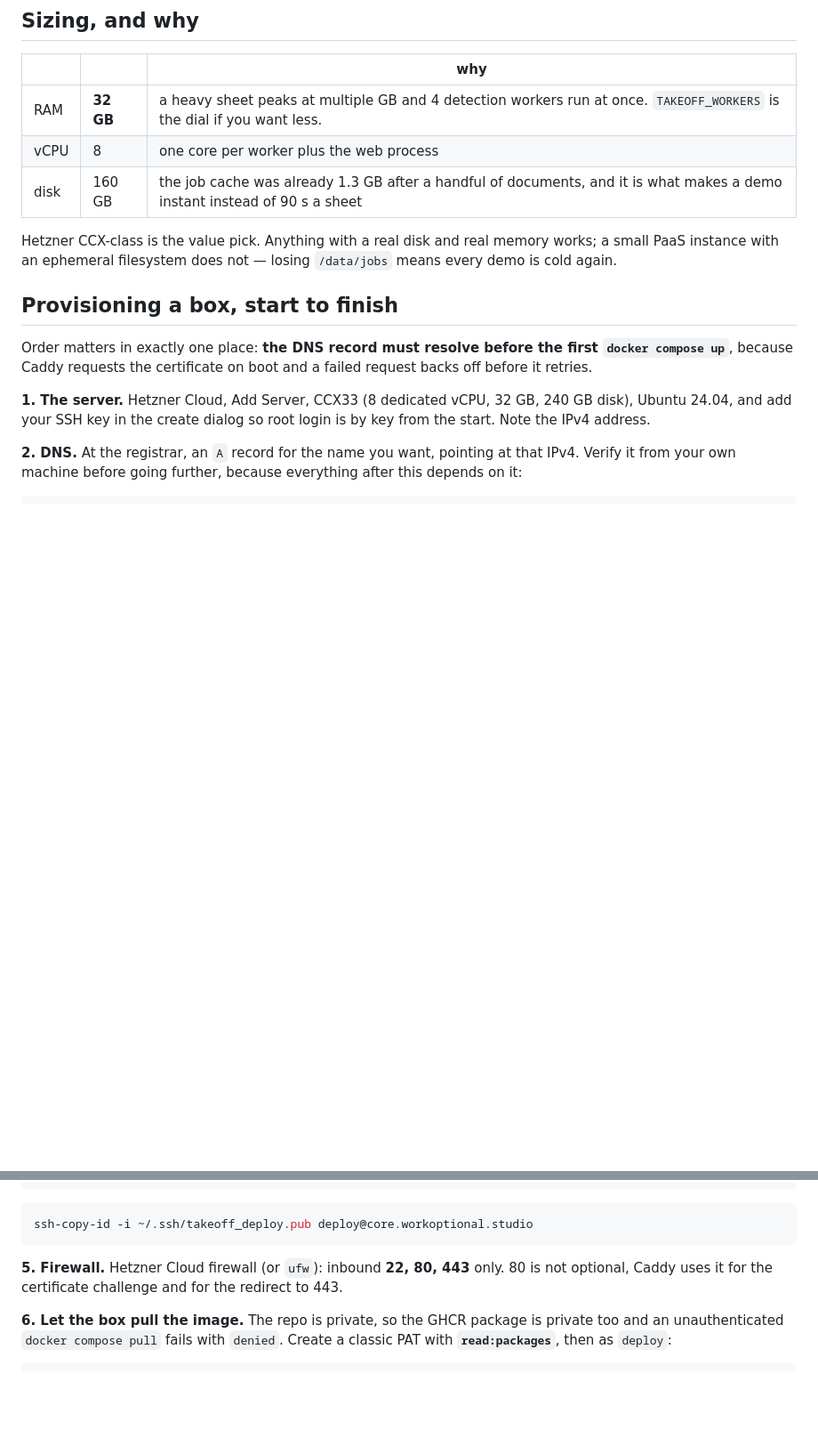
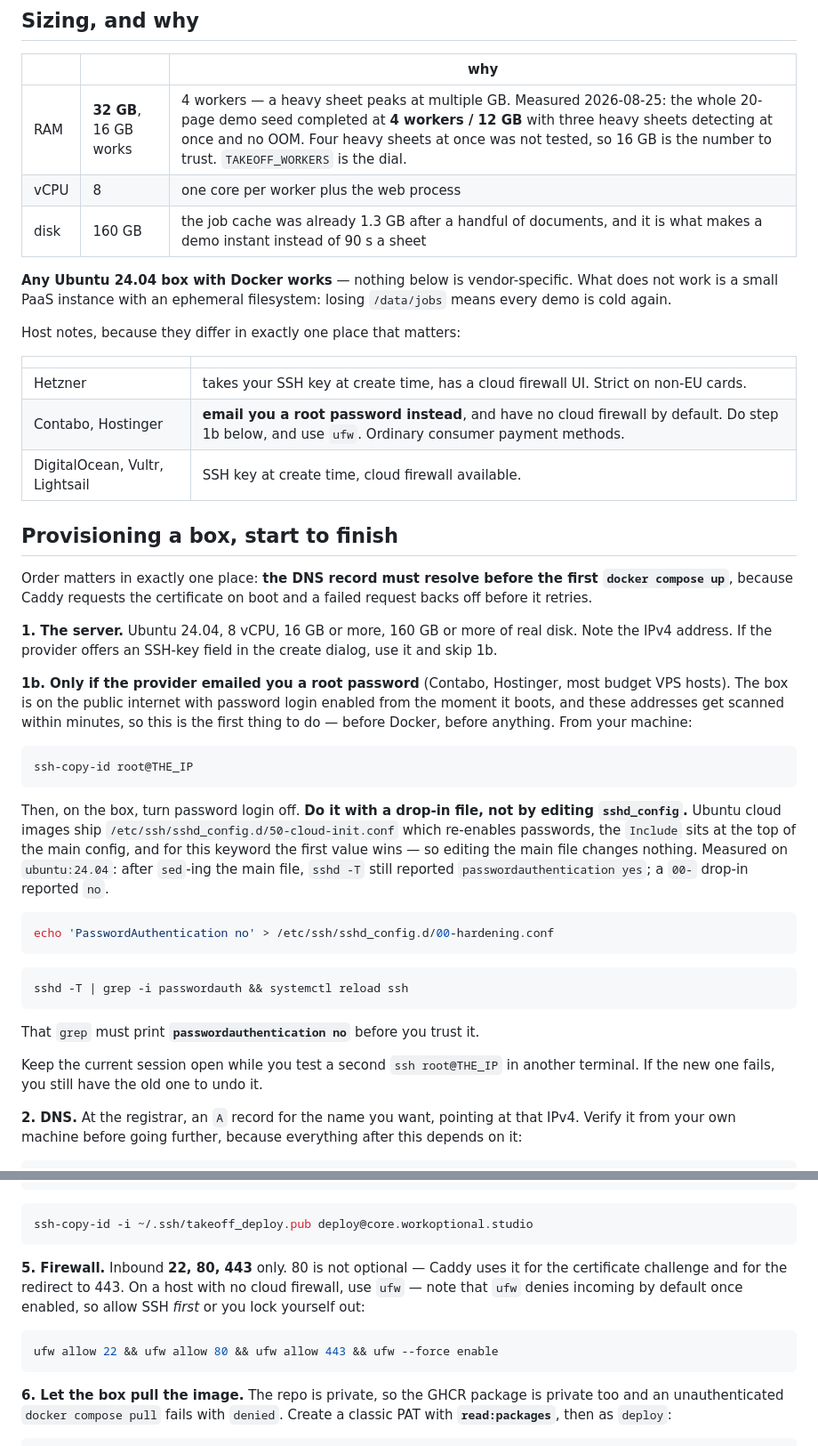
Before and after one commit to AtlasSolutions100/CET, a Markdown page: DEPLOY.md, 2 parts joined by grey strips. Shown at 89% size. Rendered like a GitHub page; blank space fills up the shorter version.

Commit message:
Unbind the runbook from Hetzner, and fix an SSH instruction that did nothing
Hetzner declined Koby's card, so the host is now Contabo/Hostinger. Nothing in
the stack is vendor-specific - it is Docker Compose on Ubuntu - but the runbook
was, in one way that mattered.

Budget VPS hosts EMAIL YOU A ROOT PASSWORD instead of taking an SSH key at
create time, so the box boots onto the public internet with password login
enabled and those addresses get scanned within minutes. New step 1b does
ssh-copy-id and disables password auth before Docker, before anything.

AND THE OBVIOUS WAY TO DISABLE IT DOES NOT WORK, SILENTLY. Ubuntu cloud images
ship /etc/ssh/sshd_config.d/50-cloud-init.conf re-enabling passwords, Include
sits at the top of the main config, and the first value wins for this keyword,
so editing sshd_config changes nothing. Measured on ubuntu:24.04 - stock yes,
plus cloud-init drop-in yes, plus a sed of sshd_config STILL YES, plus a 00-
drop-in finally no. I had written the sed version, which would have told him
the box was locked down while password login stayed open on a machine holding
clients' live bid documents. Now a drop-in, with sshd -T grep as a required
check before trusting it.

Sizing now records that 16 GB is enough, measured: the full 20-page seed ran at
4 workers / 12 GB with three heavy sheets concurrent and no OOM. Four
concurrent was not tested, which is why the doc says 16 and not 12. Plus a
host-notes table for which providers need step 1b, and ufw as the default
firewall path with SSH allowed before enable so it cannot lock you out.

Recorded as F151.

Co-Authored-By: Claude Opus 5 <noreply@anthropic.com>

````diff
--- a/DEPLOY.md
+++ b/DEPLOY.md
@@ -9,13 +9,21 @@ store moves somewhere shared.
 
 | | | why |
 |---|---|---|
-| RAM | **32 GB** | a heavy sheet peaks at multiple GB and 4 detection workers run at once. `TAKEOFF_WORKERS` is the dial if you want less. |
+| RAM | **32 GB**, 16 GB works | 4 workers — a heavy sheet peaks at multiple GB. Measured 2026-08-25: the whole 20-page demo seed completed at **4 workers / 12 GB** with three heavy sheets detecting at once and no OOM. Four heavy sheets at once was not tested, so 16 GB is the number to trust. `TAKEOFF_WORKERS` is the dial. |
 | vCPU | 8 | one core per worker plus the web process |
 | disk | 160 GB | the job cache was already 1.3 GB after a handful of documents, and it is what makes a demo instant instead of 90 s a sheet |
 
-Hetzner CCX-class is the value pick. Anything with a real disk and real memory
-works; a small PaaS instance with an ephemeral filesystem does not — losing
-`/data/jobs` means every demo is cold again.
+**Any Ubuntu 24.04 box with Docker works** — nothing below is
+vendor-specific. What does not work is a small PaaS instance with an ephemeral
+filesystem: losing `/data/jobs` means every demo is cold again.
+
+Host notes, because they differ in exactly one place that matters:
+
+| | |
+|---|---|
+| Hetzner | takes your SSH key at create time, has a cloud firewall UI. Strict on non-EU cards. |
+| Contabo, Hostinger | **email you a root password instead**, and have no cloud firewall by default. Do step 1b below, and use `ufw`. Ordinary consumer payment methods. |
+| DigitalOcean, Vultr, Lightsail | SSH key at create time, cloud firewall available. |
 
 ## Provisioning a box, start to finish
 
@@ -23,9 +31,40 @@ Order matters in exactly one place: **the DNS record must resolve before the
 first `docker compose up`**, because Caddy requests the certificate on boot and
 a failed request backs off before it retries.
 
-**1. The server.** Hetzner Cloud, Add Server, CCX33 (8 dedicated vCPU, 32 GB,
-240 GB disk), Ubuntu 24.04, and add your SSH key in the create dialog so root
-login is by key from the start. Note the IPv4 address.
+**1. The server.** Ubuntu 24.04, 8 vCPU, 16 GB or more, 160 GB or more of
+real disk. Note the IPv4 address. If the provider offers an SSH-key field in
+the create dialog, use it and skip 1b.
+
+**1b. Only if the provider emailed you a root password** (Contabo, Hostinger,
+most budget VPS hosts). The box is on the public internet with password login
+enabled from the moment it boots, and these addresses get scanned within
+minutes, so this is the first thing to do — before Docker, before
+anything. From your machine:
+
+```bash
+ssh-copy-id root@THE_IP
+```
+
+Then, on the box, turn password login off. **Do it with a drop-in file, not
+by editing `sshd_config`.** Ubuntu cloud images ship
+`/etc/ssh/sshd_config.d/50-cloud-init.conf` which re-enables passwords, the
+`Include` sits at the top of the main config, and for this keyword the first
+value wins — so editing the main file changes nothing. Measured on
+`ubuntu:24.04`: after `sed`-ing the main file, `sshd -T` still reported
+`passwordauthentication yes`; a `00-` drop-in reported `no`.
+
+```bash
+echo 'PasswordAuthentication no' > /etc/ssh/sshd_config.d/00-hardening.conf
+```
+
+```bash
+sshd -T | grep -i passwordauth && systemctl reload ssh
+```
+
+That `grep` must print **`passwordauthentication no`** before you trust it.
+
+Keep the current session open while you test a second `ssh root@THE_IP` in
+another terminal. If the new one fails, you still have the old one to undo it.
 
 **2. DNS.** At the registrar, an `A` record for the name you want, pointing at
 that IPv4. Verify it from your own machine before going further, because
@@ -56,9 +95,14 @@ ssh-keygen -t ed25519 -f ~/.ssh/takeoff_deploy -N "" -C github-actions
 ssh-copy-id -i ~/.ssh/takeoff_deploy.pub deploy@core.workoptional.studio
 ```
 
-**5. Firewall.** Hetzner Cloud firewall (or `ufw`): inbound **22, 80, 443**
-only. 80 is not optional, Caddy uses it for the certificate challenge and for
-the redirect to 443.
+**5. Firewall.** Inbound **22, 80, 443** only. 80 is not optional —
+Caddy uses it for the certificate challenge and for the redirect to 443. On a
+host with no cloud firewall, use `ufw` — note that `ufw` denies
+incoming by default once enabled, so allow SSH *first* or you lock yourself out:
+
+```bash
+ufw allow 22 && ufw allow 80 && ufw allow 443 && ufw --force enable
+```
 
 **6. Let the box pull the image.** The repo is private, so the GHCR package is
 private too and an unauthenticated `docker compose pull` fails with `denied`.
````
Also changed, not shown: FINDINGS-2026-08-22.md (+36 -0 lines).
